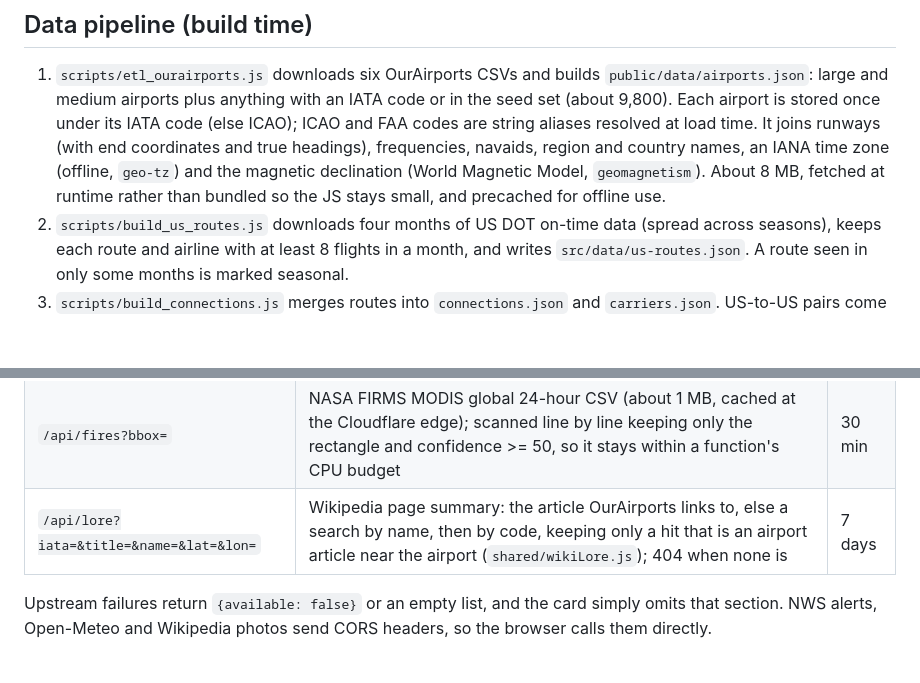
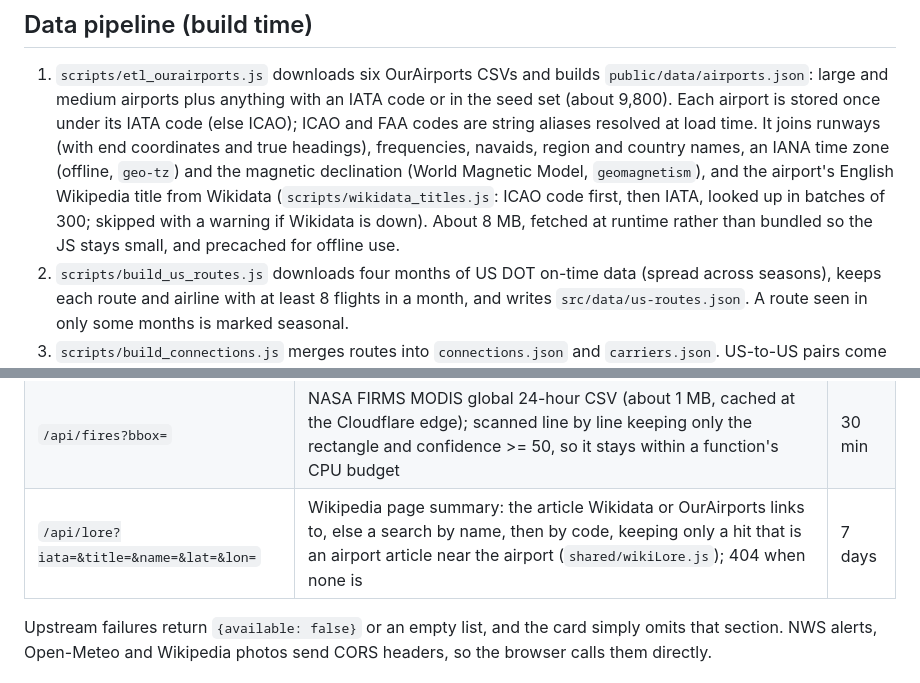
Before and after one commit to ZachGSnow/zachroute, a Markdown page: ARCHITECTURE.md, 2 parts joined by grey strips. Rendered like a GitHub page; blank space fills up the shorter version.

```diff
--- a/ARCHITECTURE.md
+++ b/ARCHITECTURE.md
@@ -49,7 +49,9 @@ browser (src/ts) <--------------------------------------+
    Each airport is stored once under its IATA code (else ICAO); ICAO and FAA codes are string
    aliases resolved at load time. It joins runways (with end coordinates and true headings),
    frequencies, navaids, region and country names, an IANA time zone (offline, `geo-tz`) and the
-   magnetic declination (World Magnetic Model, `geomagnetism`). About 8 MB, fetched at runtime
+   magnetic declination (World Magnetic Model, `geomagnetism`), and the airport's English Wikipedia
+   title from Wikidata (`scripts/wikidata_titles.js`: ICAO code first, then IATA, looked up in
+   batches of 300; skipped with a warning if Wikidata is down). About 8 MB, fetched at runtime
    rather than bundled so the JS stays small, and precached for offline use.
 2. `scripts/build_us_routes.js` downloads four months of US DOT on-time data (spread across
    seasons), keeps each route and airline with at least 8 flights in a month, and writes
@@ -78,7 +80,7 @@ trims the response to what the client renders, and caches it in the `LORE_KV` na
 | `/api/faa-status` | FAA NAS status XML (closures ignored: the feed mixes partial NOTAM closures with real ones) | 5 min |
 | `/api/cyclones` | GDACS event list plus one geometry request per current tropical cyclone, trimmed to position, track and a thinned forecast cone | 30 min |
 | `/api/fires?bbox=` | NASA FIRMS MODIS global 24-hour CSV (about 1 MB, cached at the Cloudflare edge); scanned line by line keeping only the rectangle and confidence >= 50, so it stays within a function's CPU budget | 30 min |
-| `/api/lore?iata=&title=&name=&lat=&lon=` | Wikipedia page summary: the article OurAirports links to, else a search by name, then by code, keeping only a hit that is an airport article near the airport (`shared/wikiLore.js`); 404 when none is | 7 days |
+| `/api/lore?iata=&title=&name=&lat=&lon=` | Wikipedia page summary: the article Wikidata or OurAirports links to, else a search by name, then by code, keeping only a hit that is an airport article near the airport (`shared/wikiLore.js`); 404 when none is | 7 days |
 
 Upstream failures return `{available: false}` or an empty list, and the card simply omits that
 section. NWS alerts, Open-Meteo and Wikipedia photos send CORS headers, so the browser calls them
```
Also changed, not shown: README.md (+1 -0 lines), 1 other file.
